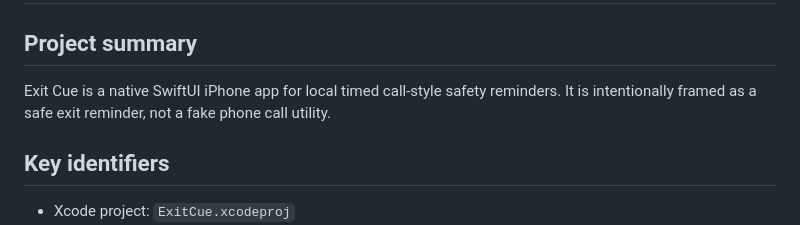
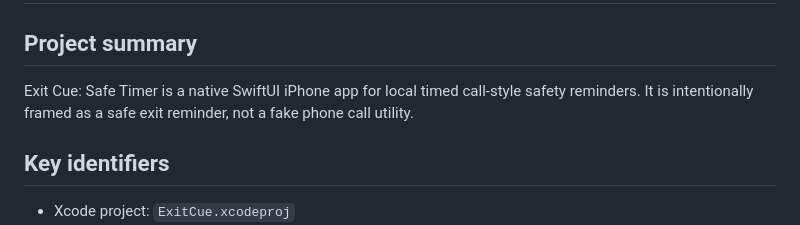
Before and after one commit to Davidzyj/exit-cue-ios, a Markdown page: docs/handoff.md, the part around the change. Drawn GitHub-style.

Commit message:
Rename app to Exit Cue Safe Timer

```diff
--- a/docs/handoff.md
+++ b/docs/handoff.md
@@ -2,7 +2,7 @@
 
 ## Project summary
 
-Exit Cue is a native SwiftUI iPhone app for local timed call-style safety reminders. It is intentionally framed as a safe exit reminder, not a fake phone call utility.
+Exit Cue: Safe Timer is a native SwiftUI iPhone app for local timed call-style safety reminders. It is intentionally framed as a safe exit reminder, not a fake phone call utility.
 
 ## Key identifiers
 
```
